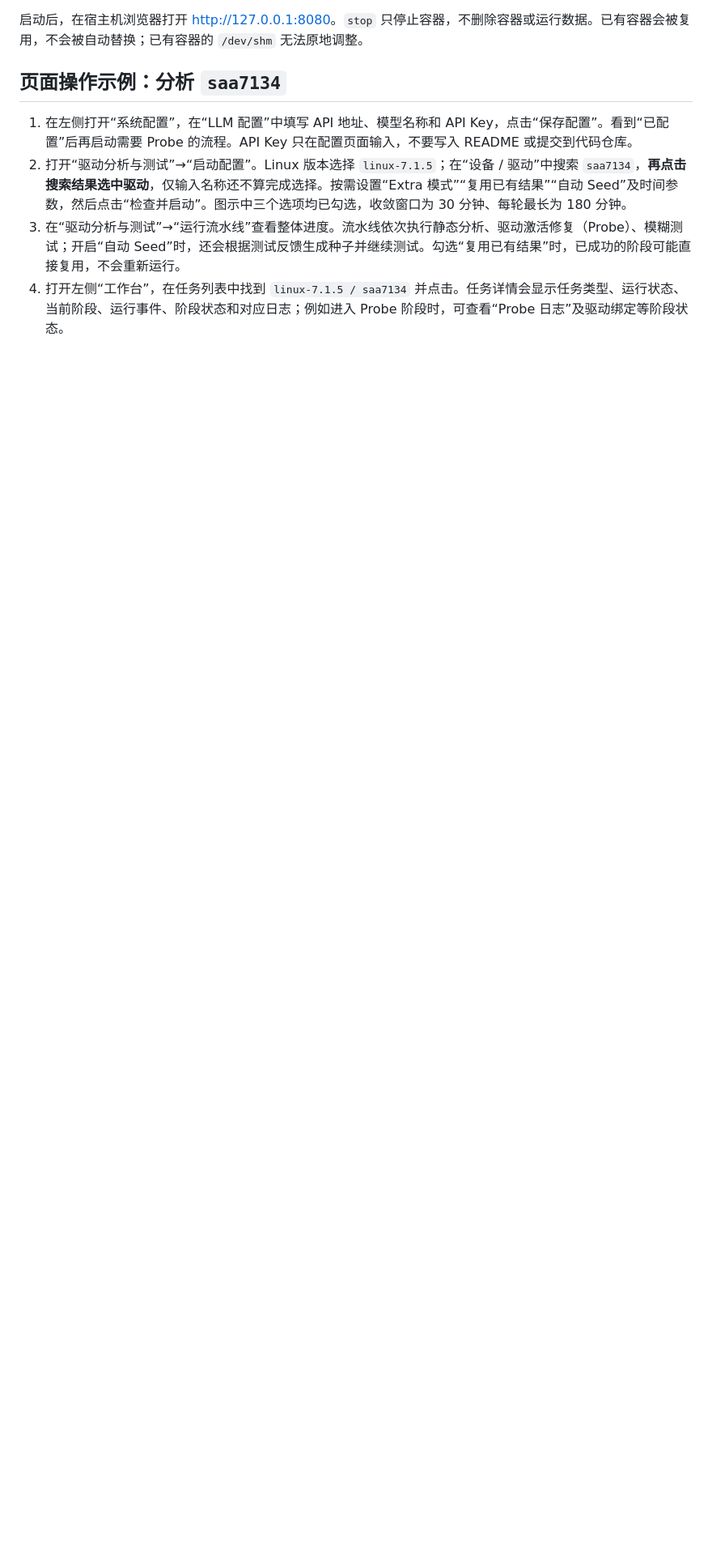
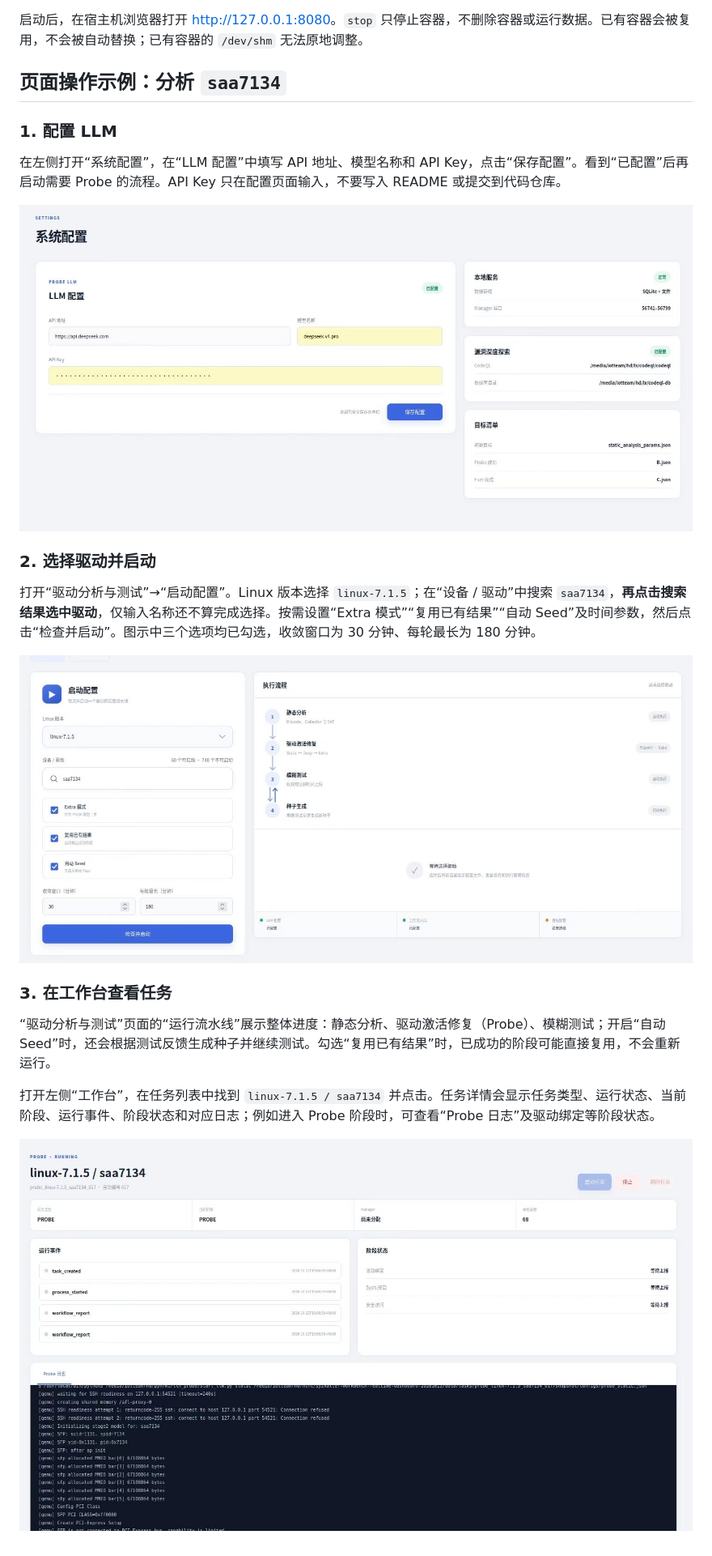
Before and after one commit to dieuAZ/-Linux-, a Markdown page: README.md, the part around the change. Shown: that part at 81% size. Drawn GitHub-style; pictures changed too: docs/images/launch-saa7134.jpg (added), docs/images/llm-settings.jpg (added), docs/images/probe-task.jpg (added); blank space fills up the shorter version.

Commit message:
docs: add workflow screenshots to README

```diff
--- a/README.md
+++ b/README.md
@@ -21,7 +21,22 @@
 
 ## 页面操作示例：分析 `saa7134`
 
-1. 在左侧打开“系统配置”，在“LLM 配置”中填写 API 地址、模型名称和 API Key，点击“保存配置”。看到“已配置”后再启动需要 Probe 的流程。API Key 只在配置页面输入，不要写入 README 或提交到代码仓库。
-2. 打开“驱动分析与测试”→“启动配置”。Linux 版本选择 `linux-7.1.5`；在“设备 / 驱动”中搜索 `saa7134`，**再点击搜索结果选中驱动**，仅输入名称还不算完成选择。按需设置“Extra 模式”“复用已有结果”“自动 Seed”及时间参数，然后点击“检查并启动”。图示中三个选项均已勾选，收敛窗口为 30 分钟、每轮最长为 180 分钟。
-3. 在“驱动分析与测试”→“运行流水线”查看整体进度。流水线依次执行静态分析、驱动激活修复（Probe）、模糊测试；开启“自动 Seed”时，还会根据测试反馈生成种子并继续测试。勾选“复用已有结果”时，已成功的阶段可能直接复用，不会重新运行。
-4. 打开左侧“工作台”，在任务列表中找到 `linux-7.1.5 / saa7134` 并点击。任务详情会显示任务类型、运行状态、当前阶段、运行事件、阶段状态和对应日志；例如进入 Probe 阶段时，可查看“Probe 日志”及驱动绑定等阶段状态。
+### 1. 配置 LLM
+
+在左侧打开“系统配置”，在“LLM 配置”中填写 API 地址、模型名称和 API Key，点击“保存配置”。看到“已配置”后再启动需要 Probe 的流程。API Key 只在配置页面输入，不要写入 README 或提交到代码仓库。
+
+![系统配置页面：填写 LLM API 信息](docs/images/llm-settings.jpg)
+
+### 2. 选择驱动并启动
+
+打开“驱动分析与测试”→“启动配置”。Linux 版本选择 `linux-7.1.5`；在“设备 / 驱动”中搜索 `saa7134`，**再点击搜索结果选中驱动**，仅输入名称还不算完成选择。按需设置“Extra 模式”“复用已有结果”“自动 Seed”及时间参数，然后点击“检查并启动”。图示中三个选项均已勾选，收敛窗口为 30 分钟、每轮最长为 180 分钟。
+
+![启动配置页面：选择 saa7134 驱动](docs/images/launch-saa7134.jpg)
+
+### 3. 在工作台查看任务
+
+“驱动分析与测试”页面的“运行流水线”展示整体进度：静态分析、驱动激活修复（Probe）、模糊测试；开启“自动 Seed”时，还会根据测试反馈生成种子并继续测试。勾选“复用已有结果”时，已成功的阶段可能直接复用，不会重新运行。
+
+打开左侧“工作台”，在任务列表中找到 `linux-7.1.5 / saa7134` 并点击。任务详情会显示任务类型、运行状态、当前阶段、运行事件、阶段状态和对应日志；例如进入 Probe 阶段时，可查看“Probe 日志”及驱动绑定等阶段状态。
+
+![工作台任务详情：saa7134 的 Probe 阶段](docs/images/probe-task.jpg)
```
